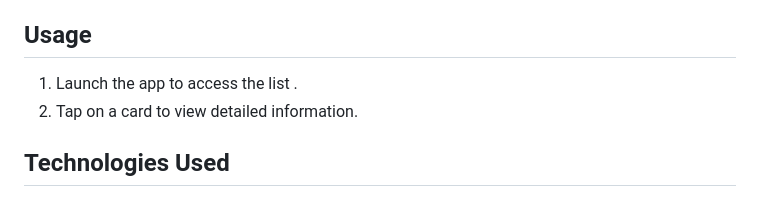
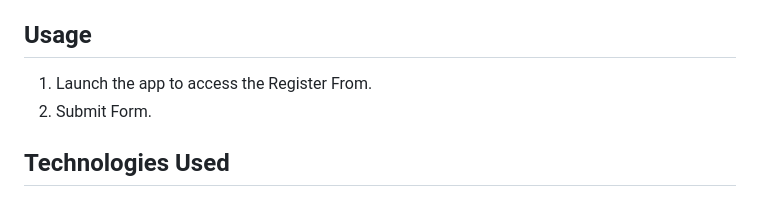
Before and after one commit to Flutter-AsadALi/uaeerf, a Markdown page: README.md, the part around the change. Drawn GitHub-style.

Commit message:
set redeme

```diff
--- a/README.md
+++ b/README.md
@@ -43,8 +43,8 @@ You can download the APK file for the app here: [Download App APK](https://githu
 
 ## Usage
 
-1. Launch the app to access the list .
-2. Tap on a card to view detailed information.
+1. Launch the app to access the Register From.
+2. Submit Form.
 
 ## Technologies Used
 
```
